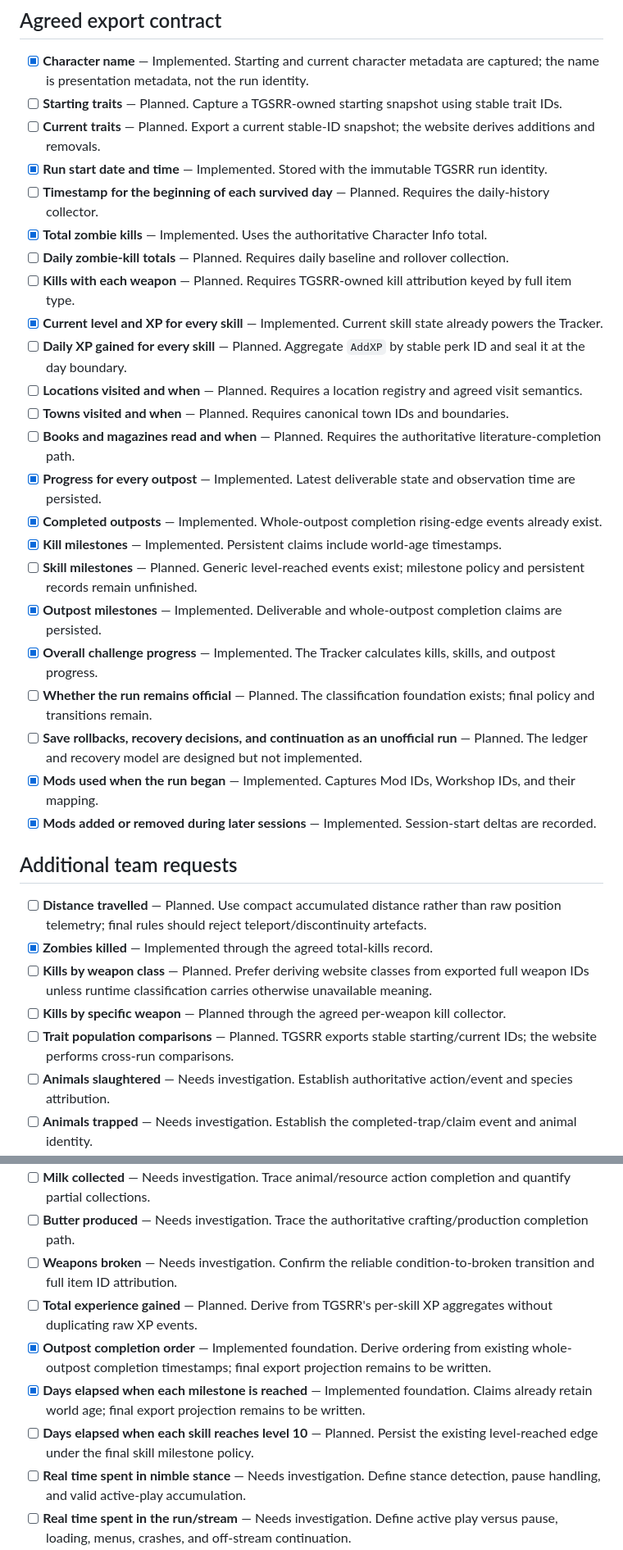
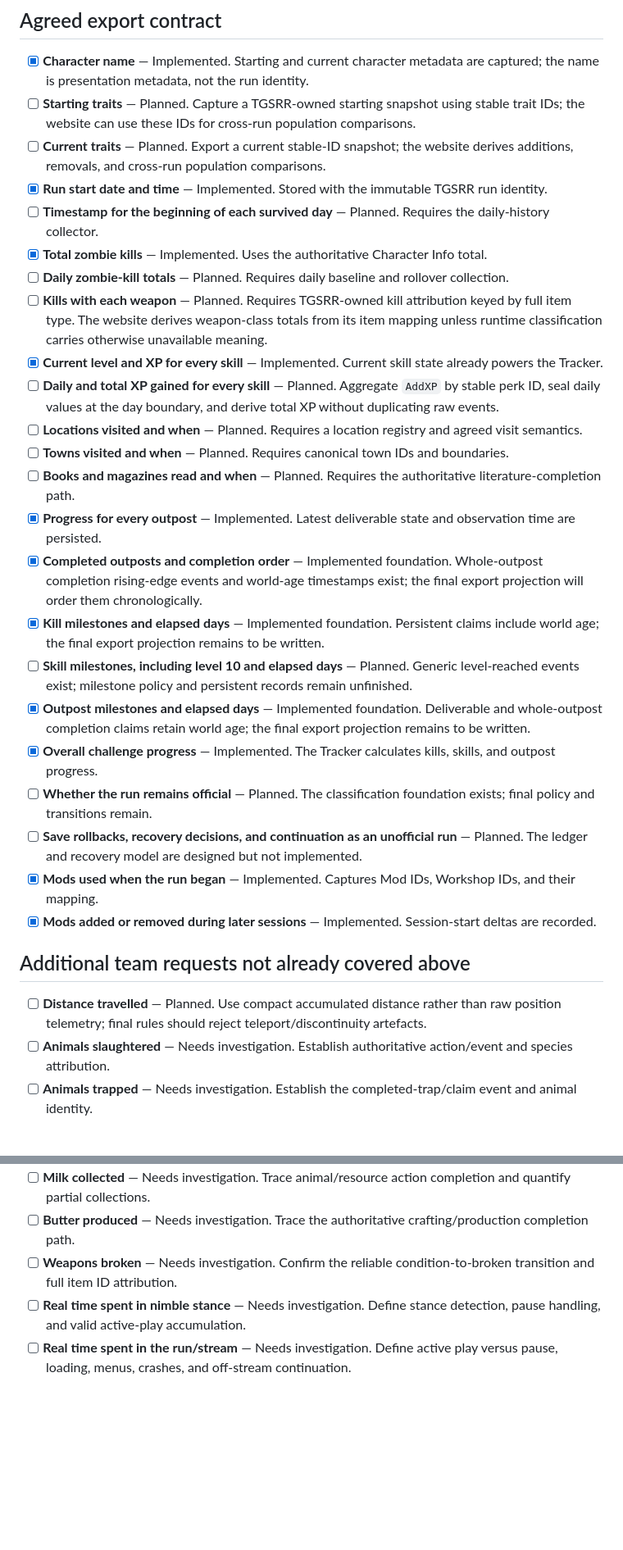
Before and after one commit to Eurymachus/The-Great-Spiffo-s-Rat-Race, a Markdown page: docs/MOD_EXPORT_CHECKLIST.md, 2 parts joined by grey strips. Shown at 82% size. GitHub-like rendering; blank space fills up the shorter version.

Commit message:
Consolidate duplicate export requirements

```diff
--- a/docs/MOD_EXPORT_CHECKLIST.md
+++ b/docs/MOD_EXPORT_CHECKLIST.md
@@ -15,36 +15,32 @@ TGSRR is always the sole authority for this data. Installed unrelated mods do no
 ## Agreed export contract
 
 - [x] **Character name** — Implemented. Starting and current character metadata are captured; the name is presentation metadata, not the run identity.
-- [ ] **Starting traits** — Planned. Capture a TGSRR-owned starting snapshot using stable trait IDs.
-- [ ] **Current traits** — Planned. Export a current stable-ID snapshot; the website derives additions and removals.
+- [ ] **Starting traits** — Planned. Capture a TGSRR-owned starting snapshot using stable trait IDs; the website can use these IDs for cross-run population comparisons.
+- [ ] **Current traits** — Planned. Export a current stable-ID snapshot; the website derives additions, removals, and cross-run population comparisons.
 - [x] **Run start date and time** — Implemented. Stored with the immutable TGSRR run identity.
 - [ ] **Timestamp for the beginning of each survived day** — Planned. Requires the daily-history collector.
 - [x] **Total zombie kills** — Implemented. Uses the authoritative Character Info total.
 - [ ] **Daily zombie-kill totals** — Planned. Requires daily baseline and rollover collection.
-- [ ] **Kills with each weapon** — Planned. Requires TGSRR-owned kill attribution keyed by full item type.
+- [ ] **Kills with each weapon** — Planned. Requires TGSRR-owned kill attribution keyed by full item type. The website derives weapon-class totals from its item mapping unless runtime classification carries otherwise unavailable meaning.
 - [x] **Current level and XP for every skill** — Implemented. Current skill state already powers the Tracker.
-- [ ] **Daily XP gained for every skill** — Planned. Aggregate `AddXP` by stable perk ID and seal it at the day boundary.
+- [ ] **Daily and total XP gained for every skill** — Planned. Aggregate `AddXP` by stable perk ID, seal daily values at the day boundary, and derive total XP without duplicating raw events.
 - [ ] **Locations visited and when** — Planned. Requires a location registry and agreed visit semantics.
 - [ ] **Towns visited and when** — Planned. Requires canonical town IDs and boundaries.
 - [ ] **Books and magazines read and when** — Planned. Requires the authoritative literature-completion path.
 - [x] **Progress for every outpost** — Implemented. Latest deliverable state and observation time are persisted.
-- [x] **Completed outposts** — Implemented. Whole-outpost completion rising-edge events already exist.
-- [x] **Kill milestones** — Implemented. Persistent claims include world-age timestamps.
-- [ ] **Skill milestones** — Planned. Generic level-reached events exist; milestone policy and persistent records remain unfinished.
-- [x] **Outpost milestones** — Implemented. Deliverable and whole-outpost completion claims are persisted.
+- [x] **Completed outposts and completion order** — Implemented foundation. Whole-outpost completion rising-edge events and world-age timestamps exist; the final export projection will order them chronologically.
+- [x] **Kill milestones and elapsed days** — Implemented foundation. Persistent claims include world age; the final export projection remains to be written.
+- [ ] **Skill milestones, including level 10 and elapsed days** — Planned. Generic level-reached events exist; milestone policy and persistent records remain unfinished.
+- [x] **Outpost milestones and elapsed days** — Implemented foundation. Deliverable and whole-outpost completion claims retain world age; the final export projection remains to be written.
 - [x] **Overall challenge progress** — Implemented. The Tracker calculates kills, skills, and outpost progress.
 - [ ] **Whether the run remains official** — Planned. The classification foundation exists; final policy and transitions remain.
 - [ ] **Save rollbacks, recovery decisions, and continuation as an unofficial run** — Planned. The ledger and recovery model are designed but not implemented.
 - [x] **Mods used when the run began** — Implemented. Captures Mod IDs, Workshop IDs, and their mapping.
 - [x] **Mods added or removed during later sessions** — Implemented. Session-start deltas are recorded.
 
-## Additional team requests
+## Additional team requests not already covered above
 
 - [ ] **Distance travelled** — Planned. Use compact accumulated distance rather than raw position telemetry; final rules should reject teleport/discontinuity artefacts.
-- [x] **Zombies killed** — Implemented through the agreed total-kills record.
-- [ ] **Kills by weapon class** — Planned. Prefer deriving website classes from exported full weapon IDs unless runtime classification carries otherwise unavailable meaning.
-- [ ] **Kills by specific weapon** — Planned through the agreed per-weapon kill collector.
-- [ ] **Trait population comparisons** — Planned. TGSRR exports stable starting/current IDs; the website performs cross-run comparisons.
 - [ ] **Animals slaughtered** — Needs investigation. Establish authoritative action/event and species attribution.
 - [ ] **Animals trapped** — Needs investigation. Establish the completed-trap/claim event and animal identity.
 - [ ] **Animal births** — Needs investigation. Establish an authoritative birth event and ownership/world context.
@@ -55,10 +51,6 @@ TGSRR is always the sole authority for this data. Installed unrelated mods do no
 - [ ] **Milk collected** — Needs investigation. Trace animal/resource action completion and quantify partial collections.
 - [ ] **Butter produced** — Needs investigation. Trace the authoritative crafting/production completion path.
 - [ ] **Weapons broken** — Needs investigation. Confirm the reliable condition-to-broken transition and full item ID attribution.
-- [ ] **Total experience gained** — Planned. Derive from TGSRR's per-skill XP aggregates without duplicating raw XP events.
-- [x] **Outpost completion order** — Implemented foundation. Derive ordering from existing whole-outpost completion timestamps; final export projection remains to be written.
-- [x] **Days elapsed when each milestone is reached** — Implemented foundation. Claims already retain world age; final export projection remains to be written.
-- [ ] **Days elapsed when each skill reaches level 10** — Planned. Persist the existing level-reached edge under the final skill milestone policy.
 - [ ] **Real time spent in nimble stance** — Needs investigation. Define stance detection, pause handling, and valid active-play accumulation.
 - [ ] **Real time spent in the run/stream** — Needs investigation. Define active play versus pause, loading, menus, crashes, and off-stream continuation.
 
```
